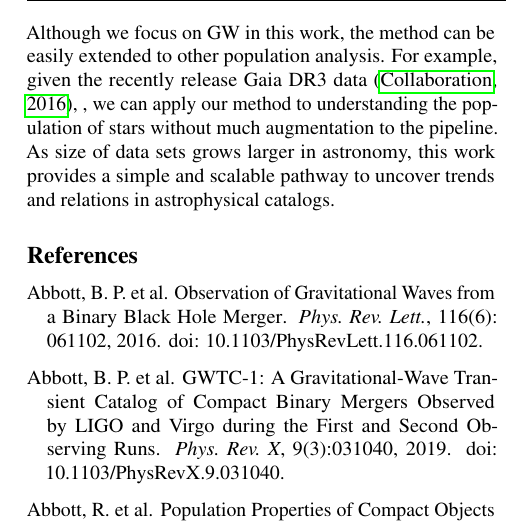
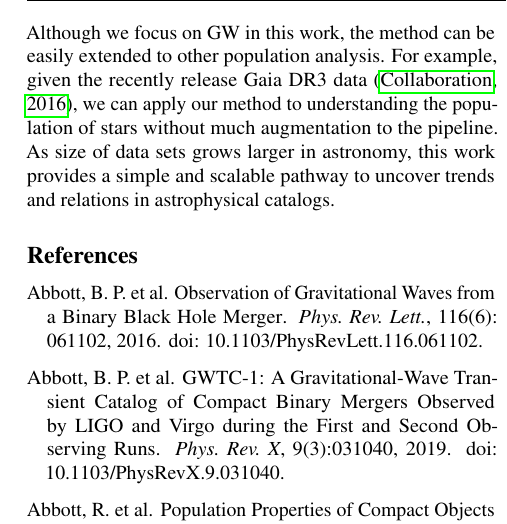
Before and after one commit to kazewong/SymbolicGWPopulation_paper, a LaTeX paper (src/tex/ms.tex): part of one column of page 6 of 7, cut so that both start at the same text. Compiled offline with pdfLaTeX; a LaTeX package or settings file that is missing is left out.

Commit message:
Update ms.tex

```diff
--- a/src/tex/ms.tex
+++ b/src/tex/ms.tex
@@ -376,7 +376,7 @@ At the same time, the most advanced flexible model in the literature is an n-dim
 Our method can be a natural way to explore and to explain these correlations.
 
 Although we focus on GW in this work, the method can be easily extended to other population analysis.
-For example, given the recently release Gaia DR3 data \cite{Collaboration2016TheGM}, , we can apply our method to understanding the population of stars without much augmentation to the pipeline.
+For example, given the recently release Gaia DR3 data \cite{Collaboration2016TheGM}, we can apply our method to understanding the population of stars without much augmentation to the pipeline.
 As size of data sets grows larger in astronomy, this work provides a simple and scalable pathway to uncover trends and relations in astrophysical catalogs.
 
 
```
